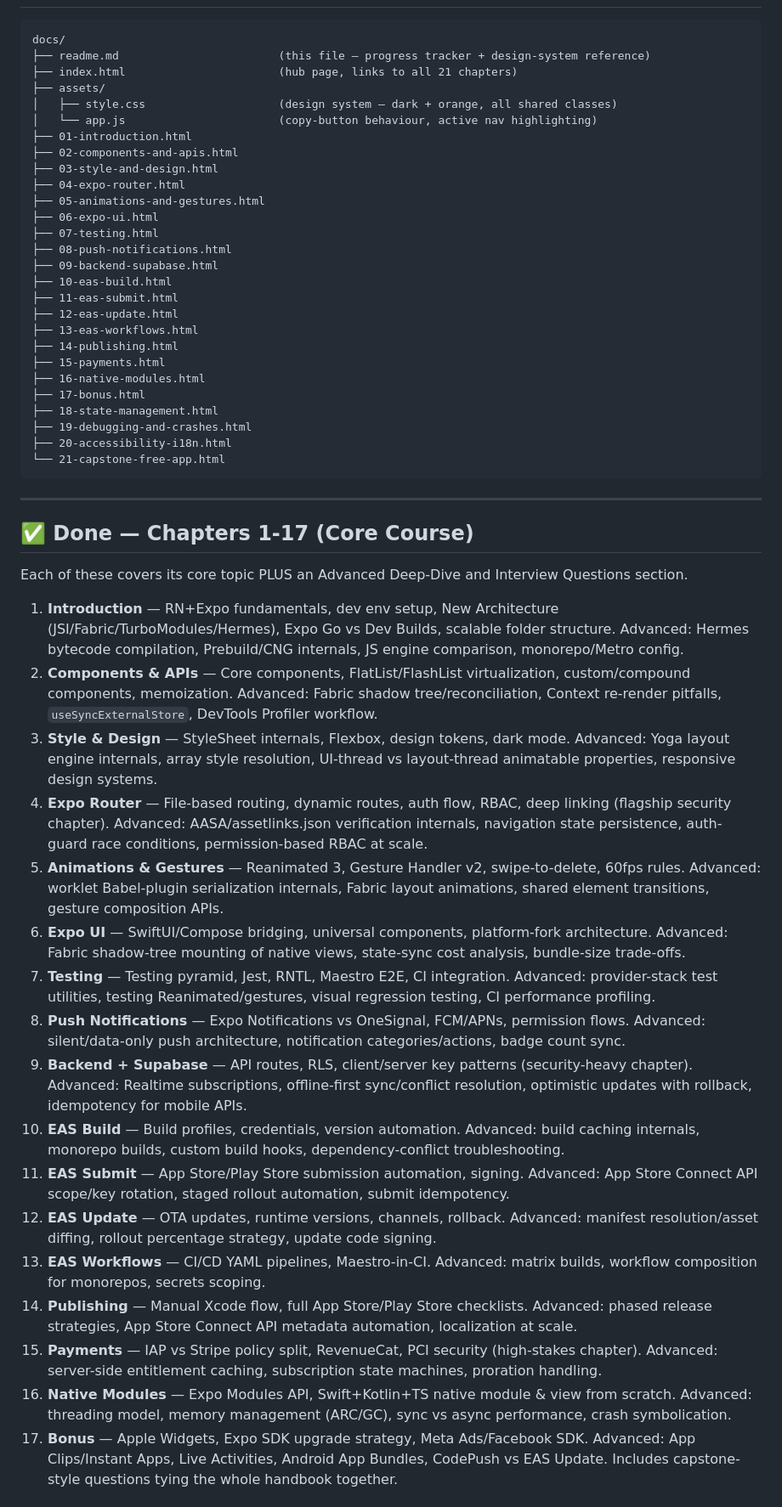
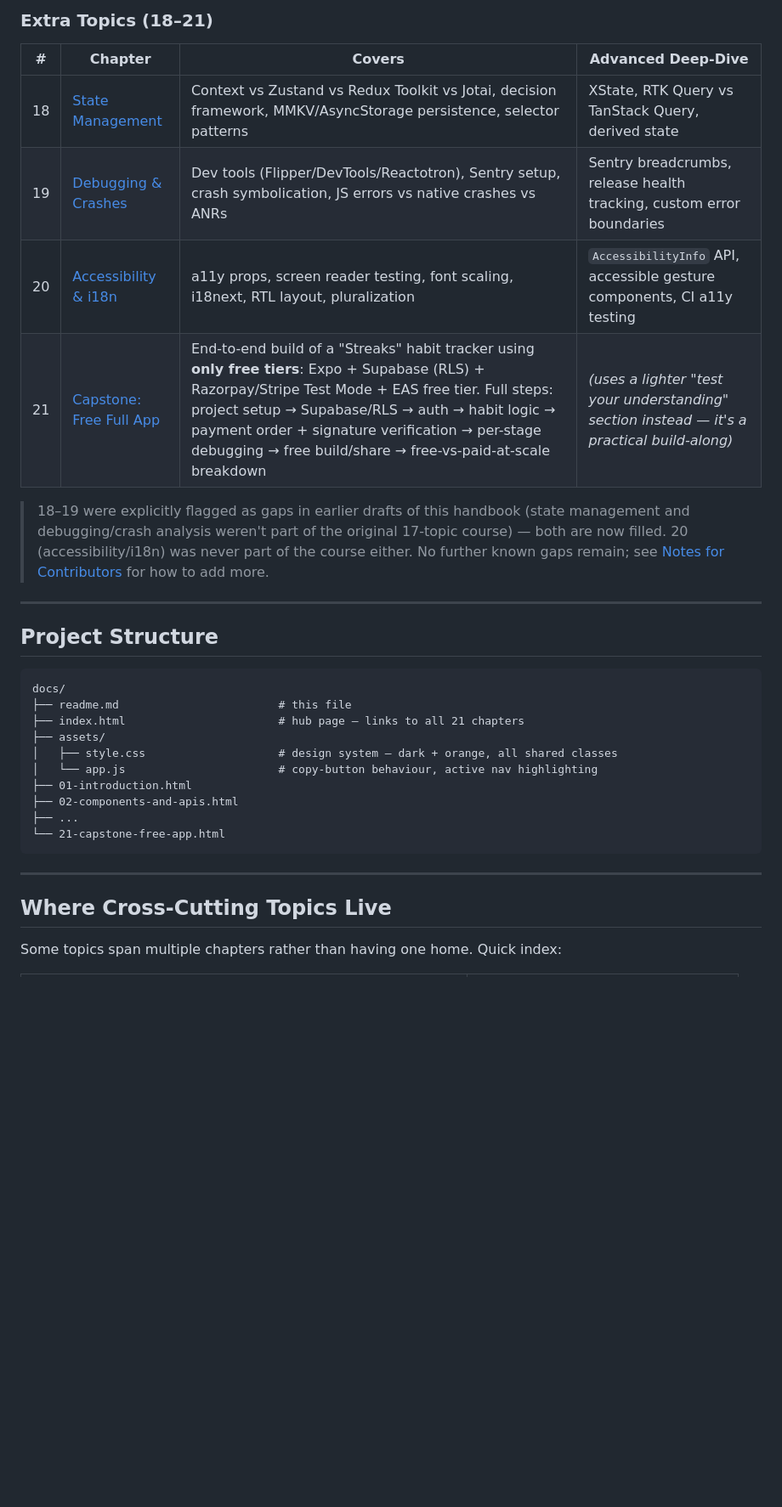
Before and after one commit to noogler-eng/MAD, a Markdown page: docs/readme.md, the part around one of its changes. Shown at 85% size. Drawn GitHub-style; blank space fills up the shorter version.

Commit message:
updating main readme file

````diff
--- a/docs/readme.md
+++ b/docs/readme.md
@@ -44,78 +84,37 @@ added to fill gaps the course curriculum didn't cover, plus a hands-on capstone
+### Extra Topics (18–21)
+
+| # | Chapter | Covers | Advanced Deep-Dive |
+|---|---|---|---|
+| 18 | [State Management](18-state-management.html) | Context vs Zustand vs Redux Toolkit vs Jotai, decision framework, MMKV/AsyncStorage persistence, selector patterns | XState, RTK Query vs TanStack Query, derived state |
+| 19 | [Debugging & Crashes](19-debugging-and-crashes.html) | Dev tools (Flipper/DevTools/Reactotron), Sentry setup, crash symbolication, JS errors vs native crashes vs ANRs | Sentry breadcrumbs, release health tracking, custom error boundaries |
+| 20 | [Accessibility & i18n](20-accessibility-i18n.html) | a11y props, screen reader testing, font scaling, i18next, RTL layout, pluralization | `AccessibilityInfo` API, accessible gesture components, CI a11y testing |
+| 21 | [Capstone: Free Full App](21-capstone-free-app.html) | End-to-end build of a "Streaks" habit tracker using **only free tiers**: Expo + Supabase (RLS) + Razorpay/Stripe Test Mode + EAS free tier. Full steps: project setup → Supabase/RLS → auth → habit logic → payment order + signature verification → per-stage debugging → free build/share → free-vs-paid-at-scale breakdown | *(uses a lighter "test your understanding" section instead — it's a practical build-along)* |
+
+> 18–19 were explicitly flagged as gaps in earlier drafts of this handbook (state management and
+> debugging/crash analysis weren't part of the original 17-topic course) — both are now filled.
+> 20 (accessibility/i18n) was never part of the course either. No further known gaps remain; see
+> [Notes for Contributors](#notes-for-contributors--claude) for how to add more.
+
+---
+
+## Project Structure
 
 ```
 docs/
-├── readme.md                        (this file — progress tracker + design-system reference)
-├── index.html                       (hub page, links to all 21 chapters)
+├── readme.md                        # this file
+├── index.html                       # hub page — links to all 21 chapters
 ├── assets/
-│   ├── style.css                    (design system — dark + orange, all shared classes)
-│   └── app.js                       (copy-button behaviour, active nav highlighting)
+│   ├── style.css                    # design system — dark + orange, all shared classes
+│   └── app.js                       # copy-button behaviour, active nav highlighting
 ├── 01-introduction.html
 ├── 02-components-and-apis.html
-├── 03-style-and-design.html
-├── 04-expo-router.html
-├── 05-animations-and-gestures.html
-├── 06-expo-ui.html
-├── 07-testing.html
-├── 08-push-notifications.html
-├── 09-backend-supabase.html
-├── 10-eas-build.html
-├── 11-eas-submit.html
-├── 12-eas-update.html
-├── 13-eas-workflows.html
-├── 14-publishing.html
-├── 15-payments.html
-├── 16-native-modules.html
-├── 17-bonus.html
-├── 18-state-management.html
-├── 19-debugging-and-crashes.html
-├── 20-accessibility-i18n.html
+├── ...
 └── 21-capstone-free-app.html
 ```
 
 ---
 
-## ✅ Done — Chapters 1-17 (Core Course)
+## Where Cross-Cutting Topics Live
 
-Each of these covers its core topic PLUS an Advanced Deep-Dive and Interview Questions section.
+Some topics span multiple chapters rather than having one home. Quick index:
 
-1. **Introduction** — RN+Expo fundamentals, dev env setup, New Architecture (JSI/Fabric/TurboModules/Hermes),
-   Expo Go vs Dev Builds, scalable folder structure. Advanced: Hermes bytecode compilation, Prebuild/CNG
-   internals, JS engine comparison, monorepo/Metro config.
-2. **Components & APIs** — Core components, FlatList/FlashList virtualization, custom/compound components,
-   memoization. Advanced: Fabric shadow tree/reconciliation, Context re-render pitfalls, `useSyncExternalStore`,
-   DevTools Profiler workflow.
-3. **Style & Design** — StyleSheet internals, Flexbox, design tokens, dark mode. Advanced: Yoga layout engine
-   internals, array style resolution, UI-thread vs layout-thread animatable properties, responsive design systems.
-4. **Expo Router** — File-based routing, dynamic routes, auth flow, RBAC, deep linking (flagship security
-   chapter). Advanced: AASA/assetlinks.json verification internals, navigation state persistence, auth-guard
-   race conditions, permission-based RBAC at scale.
-5. **Animations & Gestures** — Reanimated 3, Gesture Handler v2, swipe-to-delete, 60fps rules. Advanced:
-   worklet Babel-plugin serialization internals, Fabric layout animations, shared element transitions,
-   gesture composition APIs.
-6. **Expo UI** — SwiftUI/Compose bridging, universal components, platform-fork architecture. Advanced:
-   Fabric shadow-tree mounting of native views, state-sync cost analysis, bundle-size trade-offs.
-7. **Testing** — Testing pyramid, Jest, RNTL, Maestro E2E, CI integration. Advanced: provider-stack test
-   utilities, testing Reanimated/gestures, visual regression testing, CI performance profiling.
-8. **Push Notifications** — Expo Notifications vs OneSignal, FCM/APNs, permission flows. Advanced:
-   silent/data-only push architecture, notification categories/actions, badge count sync.
-9. **Backend + Supabase** — API routes, RLS, client/server key patterns (security-heavy chapter). Advanced:
-   Realtime subscriptions, offline-first sync/conflict resolution, optimistic updates with rollback,
-   idempotency for mobile APIs.
-10. **EAS Build** — Build profiles, credentials, version automation. Advanced: build caching internals,
-    monorepo builds, custom build hooks, dependency-conflict troubleshooting.
-11. **EAS Submit** — App Store/Play Store submission automation, signing. Advanced: App Store Connect API
-    scope/key rotation, staged rollout automation, submit idempotency.
-12. **EAS Update** — OTA updates, runtime versions, channels, rollback. Advanced: manifest resolution/asset
-    diffing, rollout percentage strategy, update code signing.
-13. **EAS Workflows** — CI/CD YAML pipelines, Maestro-in-CI. Advanced: matrix builds, workflow composition
-    for monorepos, secrets scoping.
-14. **Publishing** — Manual Xcode flow, full App Store/Play Store checklists. Advanced: phased release
-    strategies, App Store Connect API metadata automation, localization at scale.
-15. **Payments** — IAP vs Stripe policy split, RevenueCat, PCI security (high-stakes chapter). Advanced:
-    server-side entitlement caching, subscription state machines, proration handling.
-16. **Native Modules** — Expo Modules API, Swift+Kotlin+TS native module & view from scratch. Advanced:
-    threading model, memory management (ARC/GC), sync vs async performance, crash symbolication.
-17. **Bonus** — Apple Widgets, Expo SDK upgrade strategy, Meta Ads/Facebook SDK. Advanced: App Clips/Instant
-    Apps, Live Activities, Android App Bundles, CodePush vs EAS Update. Includes capstone-style questions
-    tying the whole handbook together.
-
````
Also changed, not shown: other parts of docs/readme.md (+135 -91 lines).
